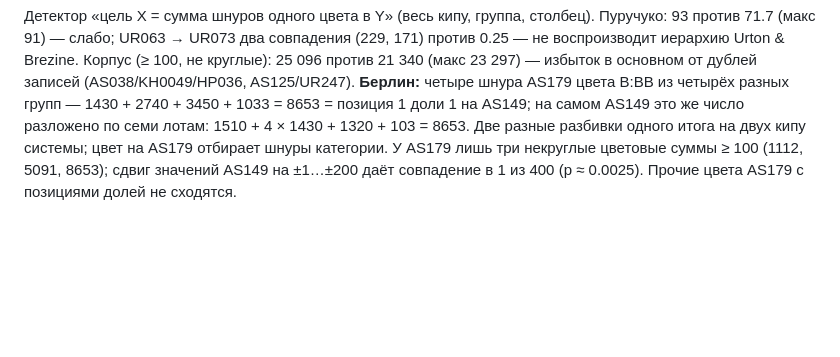
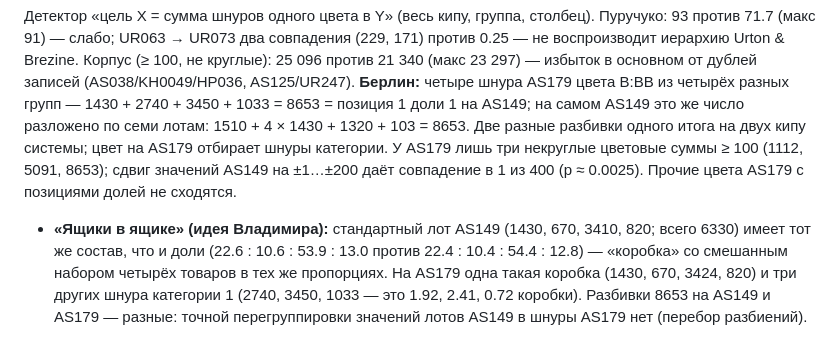
Before and after one commit to VladimirMoor/khipu-links, a Markdown page: docs/project_log_ru.md, the part around the change. GitHub-like rendering; blank space fills up the shorter version.

Commit message:
Log: standard lot has the share composition; AS179 breakdown is not a regrouping of AS149 lots
Co-Authored-By: Claude Opus 5.5 <noreply@anthropic.com>

```diff
--- a/docs/project_log_ru.md
+++ b/docs/project_log_ru.md
@@ -1073,3 +1073,9 @@ A/20N) 6 против 0.45 (Пуассон p ≈ 1e-5)**; UR269 ~ UR275 5 про
 отбирает шнуры категории. У AS179 лишь три некруглые цветовые суммы ≥ 100 (1112, 5091, 8653);
 сдвиг значений AS149 на ±1…±200 даёт совпадение в 1 из 400 (p ≈ 0.0025). Прочие цвета AS179 с
 позициями долей не сходятся.
+- **«Ящики в ящике» (идея Владимира):** стандартный лот AS149 (1430, 670, 3410, 820; всего 6330)
+  имеет тот же состав, что и доли (22.6 : 10.6 : 53.9 : 13.0 против 22.4 : 10.4 : 54.4 : 12.8) —
+  «коробка» со смешанным набором четырёх товаров в тех же пропорциях. На AS179 одна такая коробка
+  (1430, 670, 3424, 820) и три других шнура категории 1 (2740, 3450, 1033 — это 1.92, 2.41, 0.72
+  коробки). Разбивки 8653 на AS149 и AS179 — разные: точной перегруппировки значений лотов AS149
+  в шнуры AS179 нет (перебор разбиений).
```
